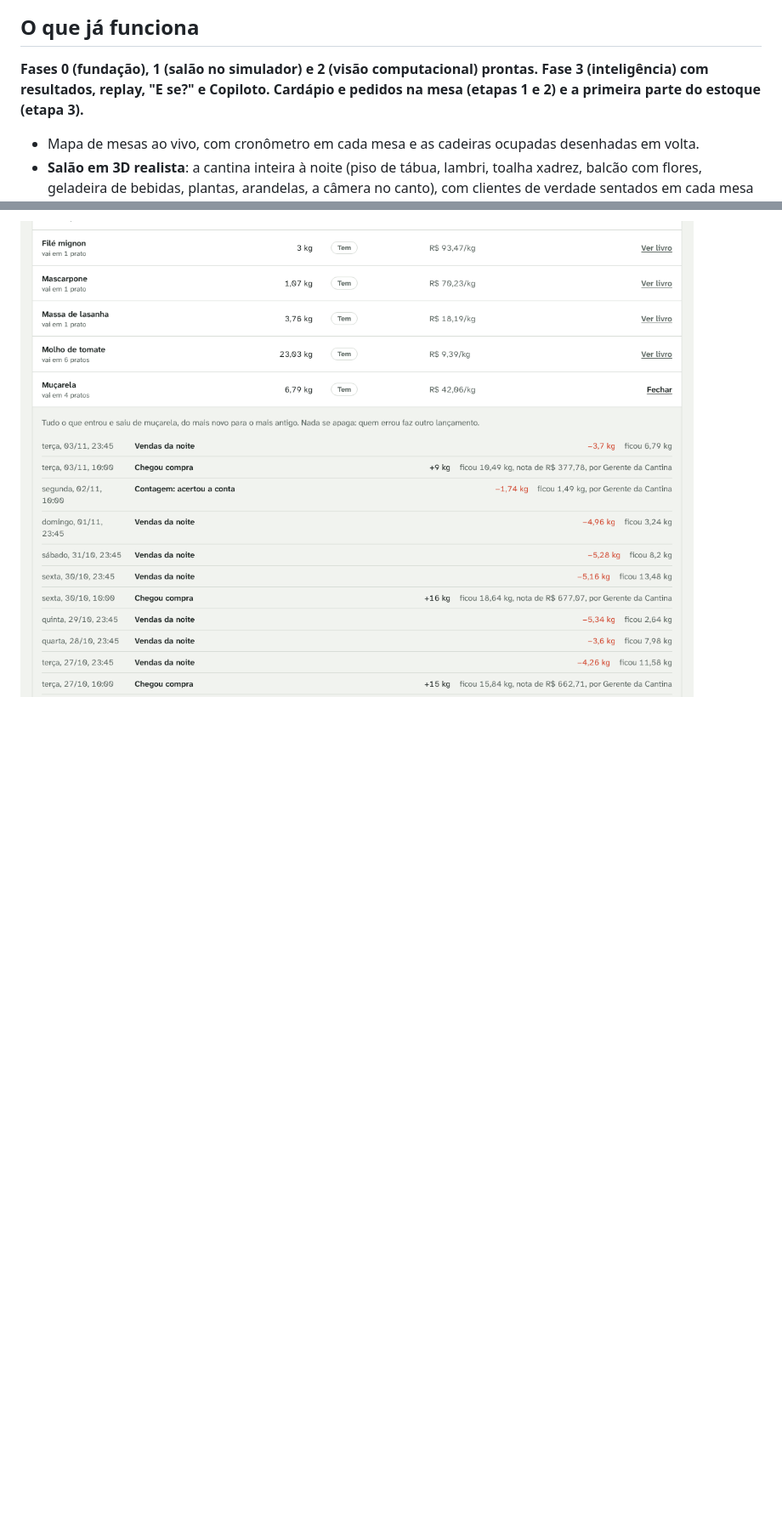
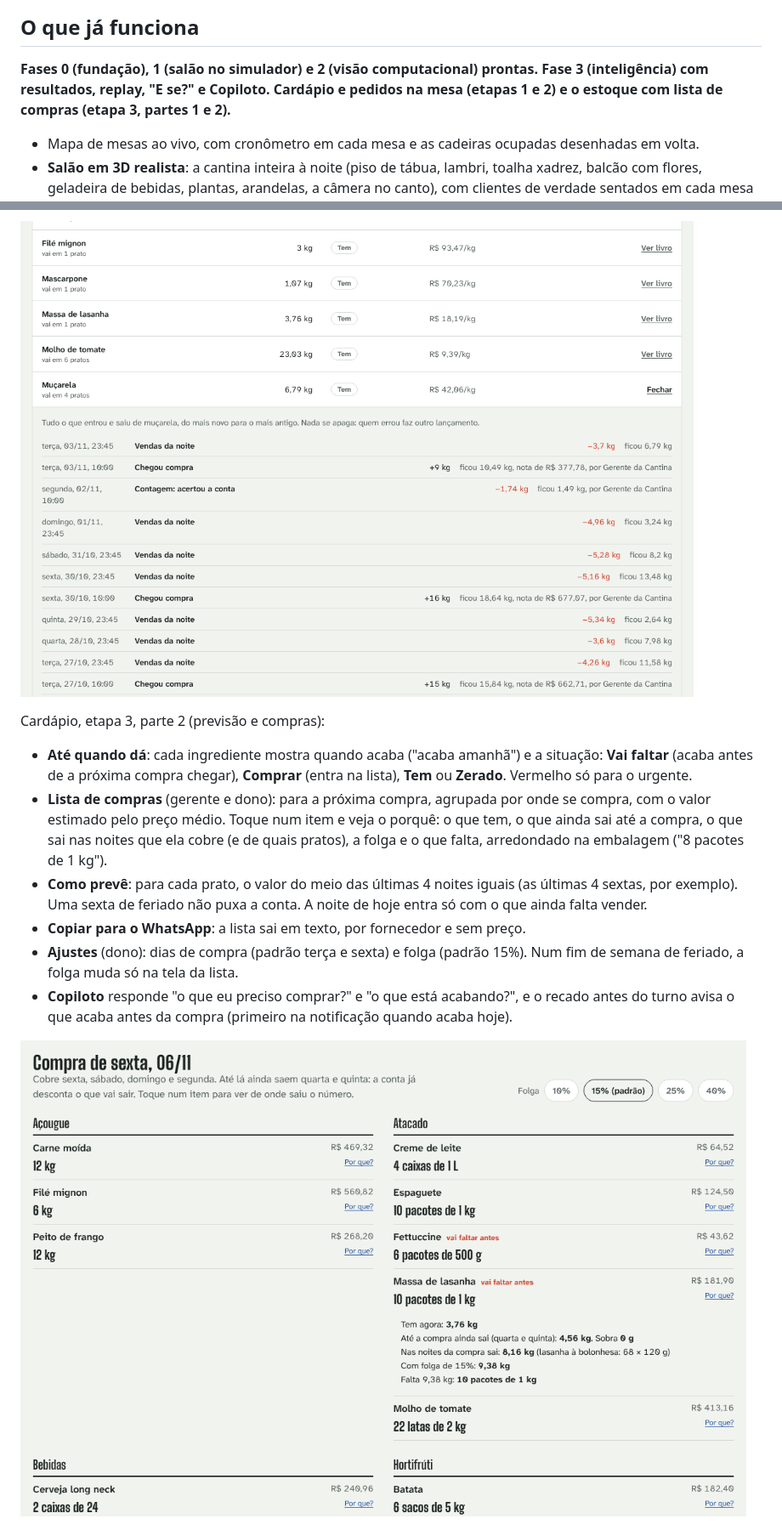
Before and after one commit to Matheusbritooo/Giro-empresa, a Markdown page: README.md, 2 parts joined by grey strips. Shown at 85% size. Drawn GitHub-style; pictures changed too: docs/telas/lista-de-compras.png (added); blank space fills up the shorter version.

```diff
--- a/README.md
+++ b/README.md
@@ -16,7 +16,7 @@ Projeto do TCM *O Segredo do Meu Negócio* (Técnico em Administração), da equ
 
 ## O que já funciona
 
-**Fases 0 (fundação), 1 (salão no simulador) e 2 (visão computacional) prontas. Fase 3 (inteligência) com resultados, replay, "E se?" e Copiloto. Cardápio e pedidos na mesa (etapas 1 e 2) e a primeira parte do estoque (etapa 3).**
+**Fases 0 (fundação), 1 (salão no simulador) e 2 (visão computacional) prontas. Fase 3 (inteligência) com resultados, replay, "E se?" e Copiloto. Cardápio e pedidos na mesa (etapas 1 e 2) e o estoque com lista de compras (etapa 3, partes 1 e 2).**
 
 - Mapa de mesas ao vivo, com cronômetro em cada mesa e as cadeiras ocupadas desenhadas em volta.
 - **Salão em 3D realista**: a cantina inteira à noite (piso de tábua, lambri, toalha xadrez, balcão com flores, geladeira de bebidas, plantas, arandelas, a câmera no canto), com clientes de verdade sentados em cada mesa ocupada, o cardápio na mesa de quem espera, o prato servido e a louça suja na mesa para limpar. Um garçom anda pelos corredores até a mesa de quem tocou "Vou atender", anota o pedido e volta ao balcão. Nos alertas, **Ver no salão** leva a câmera do 3D até a mesa. Gira com o dedo ou o mouse, e tocar na placa da mesa abre o mesmo detalhe com "Liberar mesa". O botão **Ver como a câmera** mostra o campo de visão e o contorno que a visão desenha em volta de cada pessoa. As pessoas são ilustrativas (o selo logo abaixo do 3D diz isso): a câmera só conta, não filma ninguém. O acabamento se ajusta ao aparelho (alto, médio ou baixo; dá para forçar com `?qualidade=alto` na URL). No computador abre em 3D; no celular, na planta (dá para trocar, e o aparelho lembra).
@@ -82,6 +82,17 @@ Cardápio, etapa 3, parte 1 (estoque):
 
 ![Estoque da Cantina com o livro da muçarela aberto](docs/telas/estoque.png)
 
+Cardápio, etapa 3, parte 2 (previsão e compras):
+
+- **Até quando dá**: cada ingrediente mostra quando acaba ("acaba amanhã") e a situação: **Vai faltar** (acaba antes de a próxima compra chegar), **Comprar** (entra na lista), **Tem** ou **Zerado**. Vermelho só para o urgente.
+- **Lista de compras** (gerente e dono): para a próxima compra, agrupada por onde se compra, com o valor estimado pelo preço médio. Toque num item e veja o porquê: o que tem, o que ainda sai até a compra, o que sai nas noites que ela cobre (e de quais pratos), a folga e o que falta, arredondado na embalagem ("8 pacotes de 1 kg").
+- **Como prevê**: para cada prato, o valor do meio das últimas 4 noites iguais (as últimas 4 sextas, por exemplo). Uma sexta de feriado não puxa a conta. A noite de hoje entra só com o que ainda falta vender.
+- **Copiar para o WhatsApp**: a lista sai em texto, por fornecedor e sem preço.
+- **Ajustes** (dono): dias de compra (padrão terça e sexta) e folga (padrão 15%). Num fim de semana de feriado, a folga muda só na tela da lista.
+- **Copiloto** responde "o que eu preciso comprar?" e "o que está acabando?", e o recado antes do turno avisa o que acaba antes da compra (primeiro na notificação quando acaba hoje).
+
+![Lista de compras de sexta com o porquê da massa de lasanha](docs/telas/lista-de-compras.png)
+
 ![Pedido da mesa no celular do garçom](docs/telas/pedido-celular.png)
 
 ![Tela da cozinha com a fila por mesa](docs/telas/cozinha.png)
```
Also changed, not shown: other parts of README.md (+3 -2 lines), CLAUDE.md (+2 -1 lines), 10 other files.
